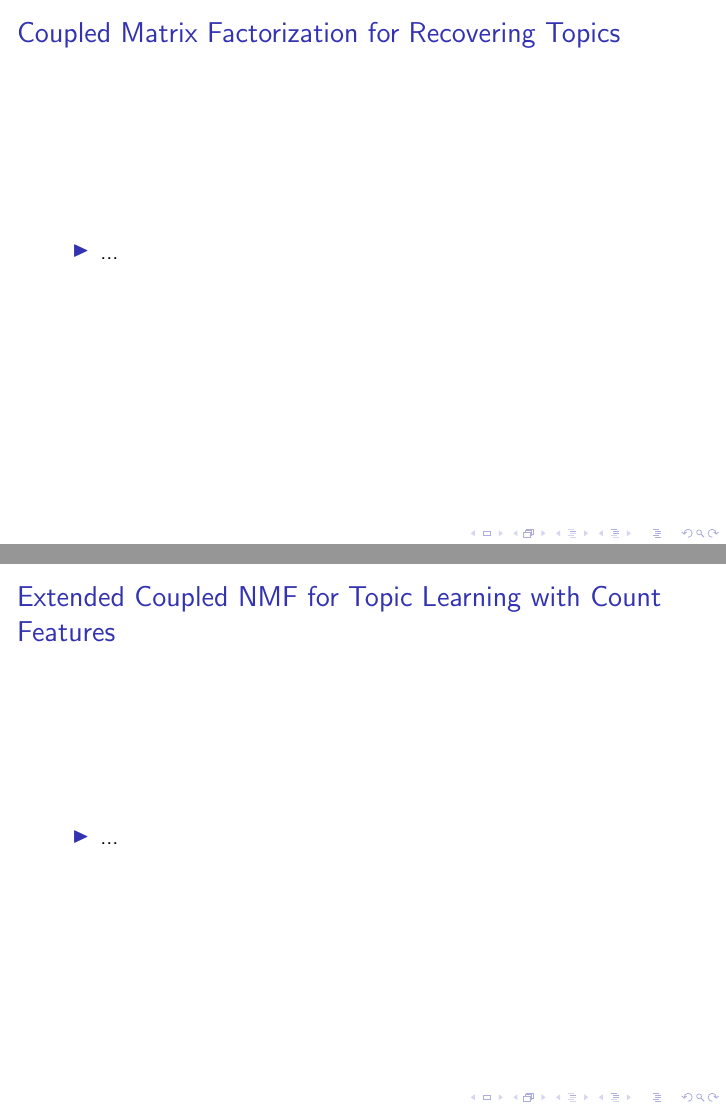
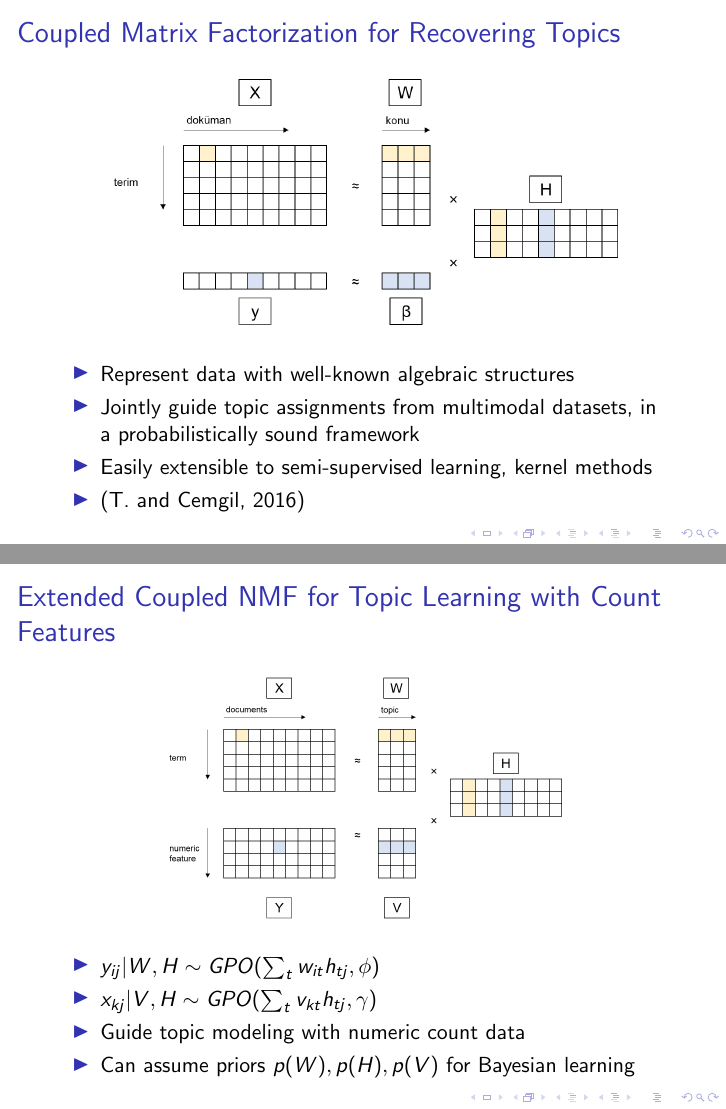
Before and after one commit to gcapan/gibbslda_548, LaTeX slides (proposal/document.tex): pages 7 and 8 of 11, joined at a grey line. Compiled offline with pdfLaTeX.

Commit message:
added model slides

```diff
--- a/proposal/document.tex
+++ b/proposal/document.tex
@@ -2,6 +2,7 @@
 
 \usepackage{amsmath}
 \usepackage{amsfonts}
+\usepackage{graphicx}
 
 \mode<presentation>{}
 
@@ -61,18 +62,33 @@
 
 \begin{frame}{Coupled Matrix Factorization for Recovering Topics}
 
+	\begin{figure}[h]
+		\centering
+		\includegraphics[width=9cm]{images/nmf2.png}
+	\end{figure}
+
 	\begin{itemize}
-		% TODO: image from SIU paper
-		\item ...
+
+		\item Represent data with well-known algebraic structures
+		\item Jointly guide topic assignments from multimodal datasets, in a probabilistically sound framework
+		\item Easily extensible to semi-supervised learning, kernel methods
+		\item (T. and Cemgil, 2016)
 	\end{itemize}
 
 \end{frame}
 
 \begin{frame}{Extended Coupled NMF for Topic Learning with Count Features}
 
+	\begin{figure}[h]
+		\centering
+		\includegraphics[width=7cm]{images/ext_nmf.png}
+	\end{figure}
+
 	\begin{itemize}
-		% TODO: new image describing model
-		\item ...
+		\item $ y_{ij} | W, H \sim GPO(\sum_{t} w_{it} h_{tj}, \phi) $
+		\item $ x_{kj} | V, H \sim GPO(\sum_{t} v_{kt} h_{tj}, \gamma) $
+		\item Guide topic modeling with numeric count data
+		\item Can assume priors $p(W), p(H), p(V)$ for Bayesian learning
 	\end{itemize}
 
 \end{frame}
```
Also changed, not shown: proposal/document.pdf, proposal/images/ext_nmf.png (added), proposal/images/nmf2.png (added), 3 other files.
